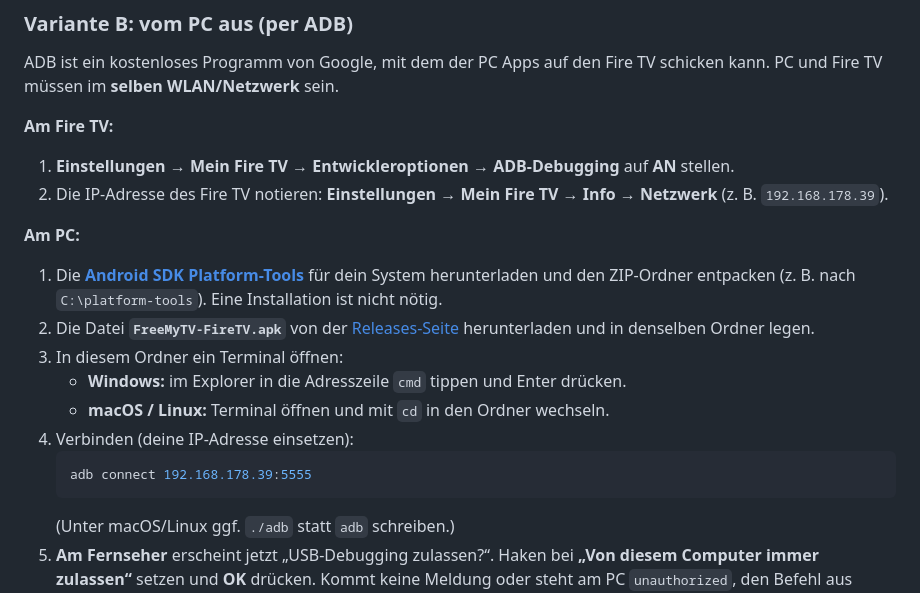
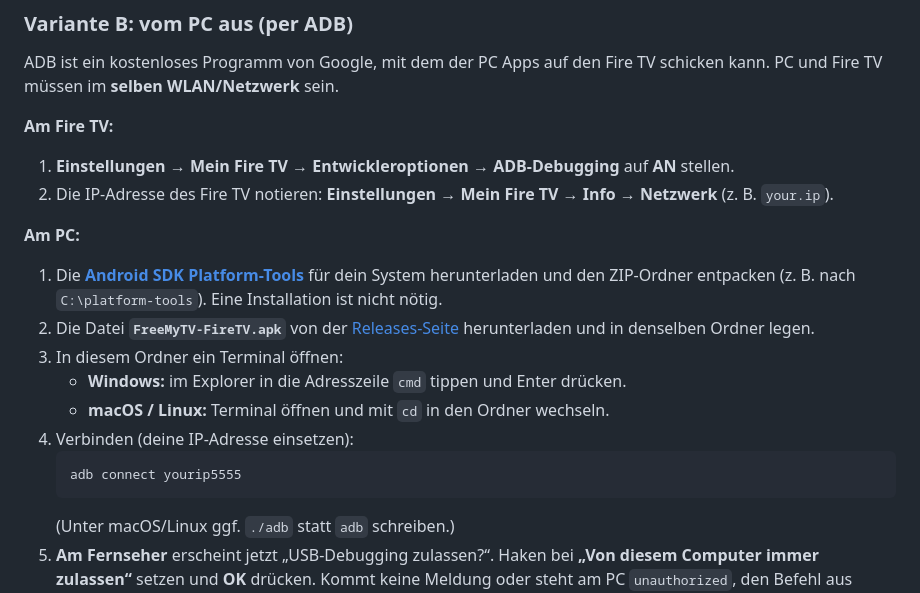
Before and after one commit to oli-cpu/Free-my-Firestick, a Markdown page: README.md, the part around the change. GitHub-like rendering.

````diff
--- a/README.md
+++ b/README.md
@@ -66,7 +66,7 @@ ADB ist ein kostenloses Programm von Google, mit dem der PC Apps auf den Fire TV
 
 **Am Fire TV:**
 1. **Einstellungen → Mein Fire TV → Entwickleroptionen → ADB-Debugging** auf **AN** stellen.
-2. Die IP-Adresse des Fire TV notieren: **Einstellungen → Mein Fire TV → Info → Netzwerk** (z. B. `192.168.178.39`).
+2. Die IP-Adresse des Fire TV notieren: **Einstellungen → Mein Fire TV → Info → Netzwerk** (z. B. `your.ip`).
 
 **Am PC:**
 1. Die **[Android SDK Platform-Tools](https://developer.android.com/tools/releases/platform-tools)** für dein System herunterladen und den ZIP-Ordner entpacken (z. B. nach `C:\platform-tools`). Eine Installation ist nicht nötig.
@@ -76,7 +76,7 @@ ADB ist ein kostenloses Programm von Google, mit dem der PC Apps auf den Fire TV
    - **macOS / Linux:** Terminal öffnen und mit `cd` in den Ordner wechseln.
 4. Verbinden (deine IP-Adresse einsetzen):
    ```bash
-   adb connect 192.168.178.39:5555
+   adb connect yourip5555
    ```
    (Unter macOS/Linux ggf. `./adb` statt `adb` schreiben.)
 5. **Am Fernseher** erscheint jetzt „USB-Debugging zulassen?“. Haken bei **„Von diesem Computer immer zulassen“** setzen und **OK** drücken.
````
